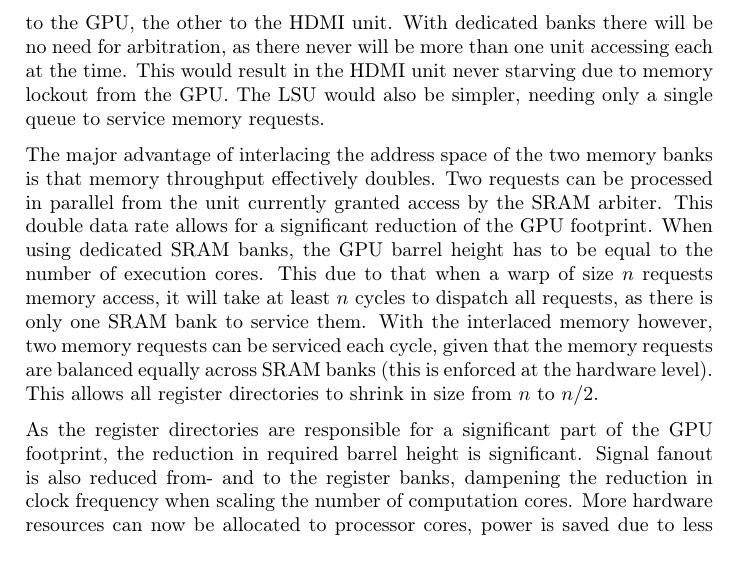
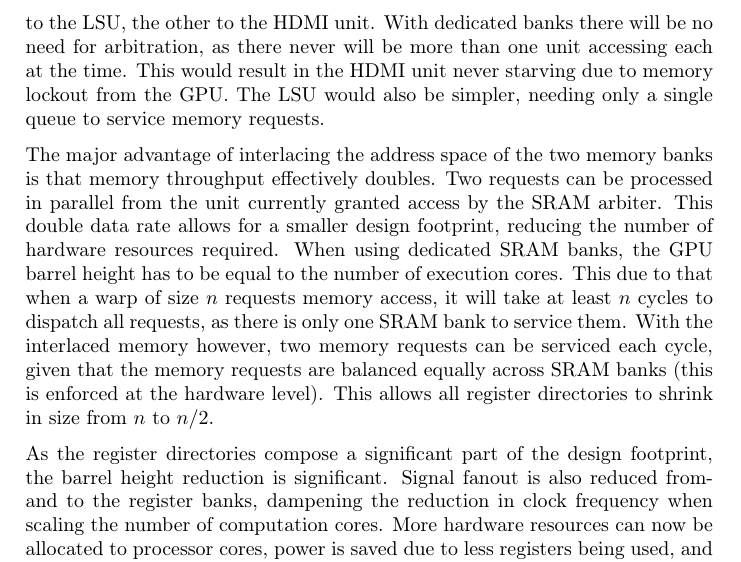
Before and after one commit to dmpro2014/report, a LaTeX thesis (report/main/report.tex, which reads report/discussion/memory_interlacing.tex): part of page 56 of 67, cut so that both start at the same text. Compiled offline with pdfLaTeX.

Commit message:
Address github comments

```diff
--- a/report/discussion/memory_interlacing.tex
+++ b/report/discussion/memory_interlacing.tex
@@ -1,20 +1,20 @@
 \section{SRAM - To Interlace or not to Interlace}
 
 The presented architecture uses interlaced SRAM banks, presenting one large unified memory space.
-An alternative approach is to dedicate one SRAM bank to the GPU, the other to the HDMI unit.
+An alternative approach is to dedicate one SRAM bank to the LSU, the other to the HDMI unit.
 With dedicated banks there will be no need for arbitration, as there never will be more than one unit accessing each at the time.
 This would result in the HDMI unit never starving due to memory lockout from the GPU.
 The LSU would also be simpler, needing only a single queue to service memory requests.
 
 The major advantage of interlacing the address space of the two memory banks is that memory throughput effectively doubles.
 Two requests can be processed in parallel from the unit currently granted access by the SRAM arbiter.
-This double data rate allows for a significant reduction of the GPU footprint.
+This double data rate allows for a smaller design footprint, reducing the number of hardware resources required.
 When using dedicated SRAM banks, the GPU barrel height has to be equal to the number of execution cores.
 This due to that when a warp of size $n$ requests memory access, it will take at least $n$ cycles to dispatch all requests, as there is only one SRAM bank to service them.
 With the interlaced memory however, two memory requests can be serviced each cycle, given that the memory requests are balanced equally across SRAM banks (this is enforced at the hardware level).
 This allows all register directories to shrink in size from $n$ to $n/2$.
 
-As the register directories are responsible for a significant part of the GPU footprint, the reduction in required barrel height is significant.
+As the register directories compose a significant part of the design footprint, the barrel height reduction is significant.
 Signal fanout is also reduced from- and to the register banks, dampening the reduction in clock frequency when scaling the number of computation cores.
 More hardware resources can now be allocated to processor cores, power is saved due to less registers being used, and the clock frequency can stay higher.
 Drawbacks include the occasional flicker due to HDMI unit starvation.
```
